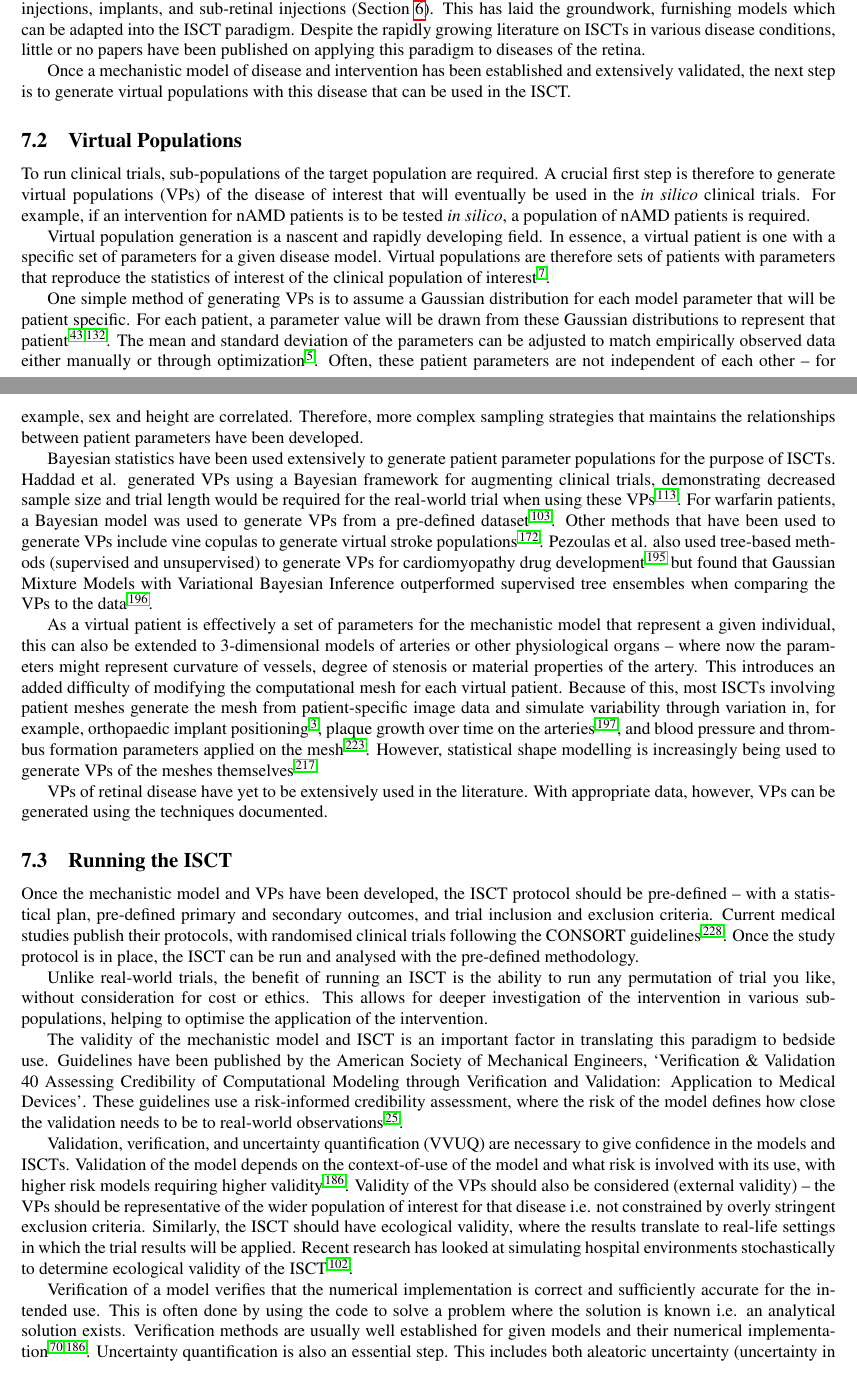
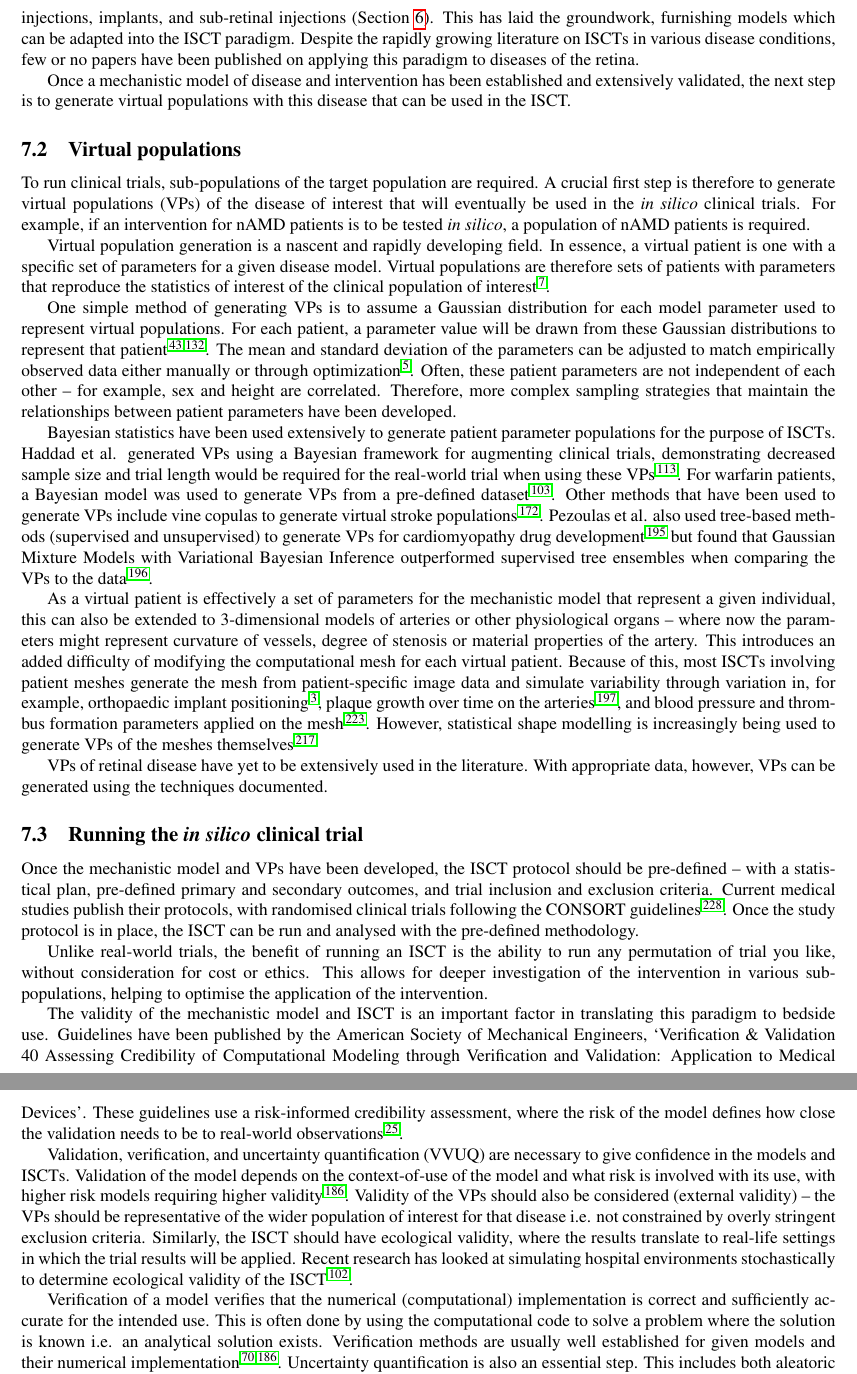
Before and after one commit to remihndz/Review-Paper-Progress-in-Biomedical-Engineering, a LaTeX paper (Advancing_Treatment_of_Retinal_Disease_through_InSilico_Trials.tex): two parts of pages 28 and 29 of 48 before the commit and two parts of pages 29 and 30 of 48 after it, joined at a grey line, cut so that both start at the same text. Compiled offline with pdfLaTeX.

Commit message:
Completed updates sec 7 and 8

```diff
--- a/Advancing_Treatment_of_Retinal_Disease_through_InSilico_Trials.tex
+++ b/Advancing_Treatment_of_Retinal_Disease_through_InSilico_Trials.tex
@@ -1066,18 +1066,18 @@ Examples of disease/intervention models that have been developed include coronar
 
 Within this review, we have also demonstrated the vast literature on \textit{in silico} models of retinal disease, ranging from non-nAMD and RP (Section~\ref{Sec_Ox_RP_non-nAMD}), to nAMD and DR (Section~\ref{sec:RetinalHaemodynamicsNAMDDR}), as well as models of intervention through intravitreal injections, implants, and sub-retinal injections (Section~\ref{sec:DrugDelivery}).
-This has laid the groundwork, furnishing models which can be adapted into the ISCT paradigm. Despite the rapidly growing literature on ISCTs in various disease conditions, little or no papers have been published on applying this paradigm to diseases of the retina.
+This has laid the groundwork, furnishing models which can be adapted into the ISCT paradigm. Despite the rapidly growing literature on ISCTs in various disease conditions, few or no papers have been published on applying this paradigm to diseases of the retina.
 
 Once a mechanistic model of disease and intervention has been established and extensively validated, the next step is to generate virtual populations with this disease that can be used in the ISCT.
 
-\subsection{Virtual Populations}
+\subsection{Virtual populations}
 
 To run clinical trials, sub-populations of the target population are required. A crucial first step is therefore to generate virtual populations (VPs) of the disease of interest that will eventually be used in the \textit{in silico} clinical trials. For example, if an intervention for nAMD patients is to be tested \textit{in silico}, a population of nAMD patients is required.
 
 Virtual population generation is a nascent and rapidly developing field. In essence, a virtual patient is one with a specific set of parameters for a given disease model. Virtual populations are therefore sets of patients with parameters that reproduce the statistics of interest of the clinical population of interest~\cite{Allen2016}.
 
-One simple method of generating VPs is to assume a Gaussian distribution for each model parameter that will be patient specific.
+One simple method of generating VPs is to assume a Gaussian distribution for each model parameter used to represent virtual populations.
 For each patient, a parameter value will be drawn from these Gaussian distributions to represent that patient~\cite{Gaffney2022, Jenner2021}.
-The mean and standard deviation of the parameters can be adjusted to match empirically observed data either manually or through optimization~\cite{Alfonso2020}. Often, these patient parameters are not independent of each other – for example, sex and height are correlated. Therefore, more complex sampling strategies that maintains the relationships between patient parameters have been developed.
+The mean and standard deviation of the parameters can be adjusted to match empirically observed data either manually or through optimization~\cite{Alfonso2020}. Often, these patient parameters are not independent of each other – for example, sex and height are correlated. Therefore, more complex sampling strategies that maintain the relationships between patient parameters have been developed.
 
 Bayesian statistics have been used extensively to generate patient parameter populations for the purpose of ISCTs. Haddad et al. generated VPs using a Bayesian framework for augmenting clinical trials, demonstrating decreased sample size and trial length would be required for the real-world trial when using these VPs~\cite{Haddad2017a}. For warfarin patients, a Bayesian model was used to generate VPs from a pre-defined dataset~\cite{Fusaro2013}. Other methods that have been used to generate VPs include vine copulas to generate virtual stroke populations~\cite{Miller2021}. Pezoulas et al. also used tree-based methods (supervised and unsupervised) to generate VPs for cardiomyopathy drug development~\cite{Pezoulas2020} but found that Gaussian Mixture Models with Variational Bayesian Inference outperformed supervised tree ensembles when comparing the VPs to the data~\cite{Pezoulas2021}.
 
@@ -1088,7 +1088,7 @@ However, statistical shape modelling is increasingly being used to generate VPs
 
 VPs of retinal disease have yet to be extensively used in the literature. With appropriate data, however, VPs can be generated using the techniques documented.
 
-\subsection{Running the ISCT}
+\subsection{Running the \textit{in silico} clinical trial}
 
 Once the mechanistic model and VPs have been developed, the ISCT protocol should be pre-defined – with a statistical plan, pre-defined primary and secondary outcomes, and trial inclusion and exclusion criteria. Current medical studies publish their protocols, with randomised clinical trials following the CONSORT guidelines~\cite{Schulz2010}. Once the study protocol is in place, the ISCT can be run and analysed with the pre-defined methodology.
 
@@ -1099,8 +1099,8 @@ The validity of the mechanistic model and ISCT is an important factor in transla
 Validation, verification, and uncertainty quantification (VVUQ) are necessary to give confidence in the models and ISCTs. Validation of the model depends on the context-of-use of the model and what risk is involved with its use, with higher risk models requiring higher validity~\cite{Pappalardo2019}. Validity of the VPs should also be considered (external validity) – the VPs should be representative of the wider population of interest for that disease i.e. not constrained by overly stringent exclusion criteria. Similarly, the ISCT should have ecological validity, where the results translate to real-life settings in which the trial results will be applied.
 Recent research has looked at simulating hospital environments stochastically to determine ecological validity of the ISCT~\cite{Fuertinger2018}.
 
-Verification of a model verifies that the numerical implementation is correct and sufficiently accurate for the intended use.
-This is often done by using the code to solve a problem where the solution is known i.e. an analytical solution exists.
+Verification of a model verifies that the numerical (computational) implementation is correct and sufficiently accurate for the intended use.
+This is often done by using the computational code to solve a problem where the solution is known i.e. an analytical solution exists.
 Verification methods are usually well established for given models and their numerical implementation~\cite{Curreli2021, Pappalardo2019}.
 Uncertainty quantification is also an essential step.
 This includes both aleatoric uncertainty (uncertainty in the data used to inform a model) and epistemic uncertainty (uncertainty in the knowledge of the physiological system used to build the model), as well as numerical uncertainty when solving approximated mathematical equations computationally.
```
Also changed, not shown: img/Fig_sec_8.png, Advancing_Treatment_of_Retinal_Disease_through_InSilico_Trials.tex (8 more changed lines).
